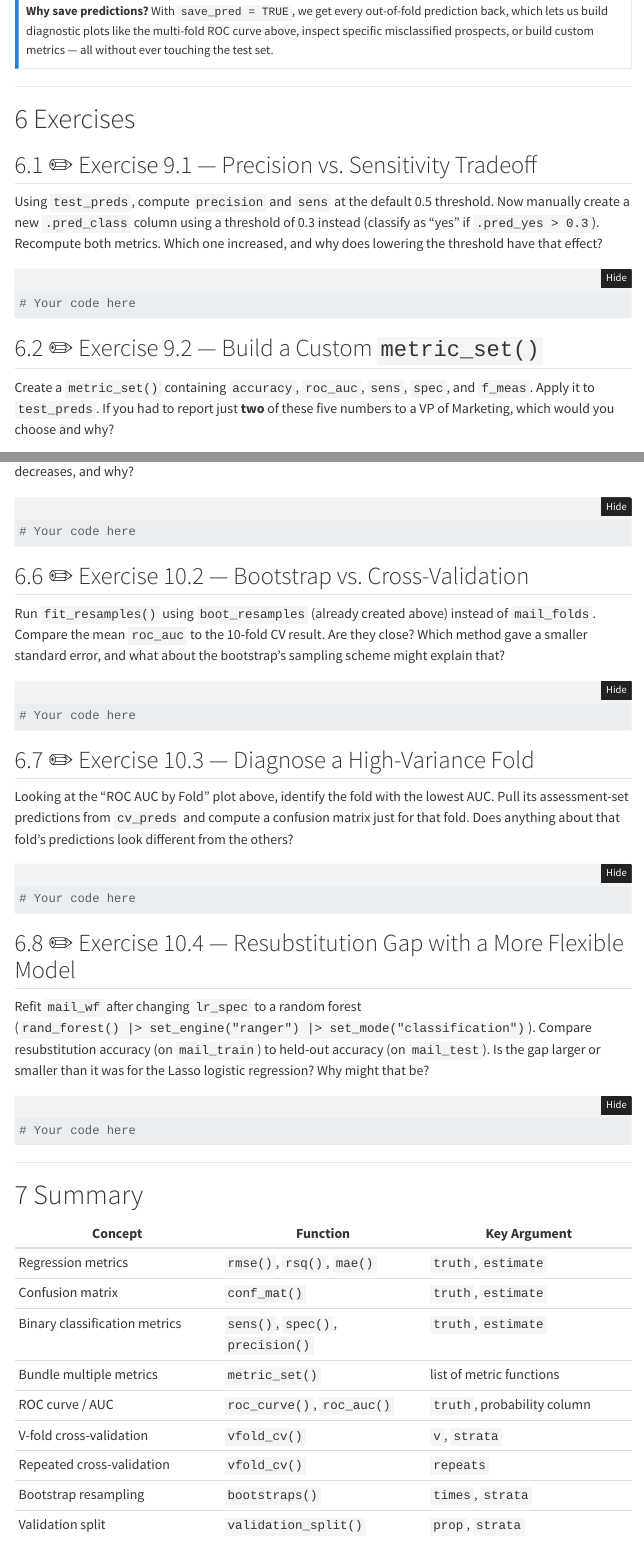
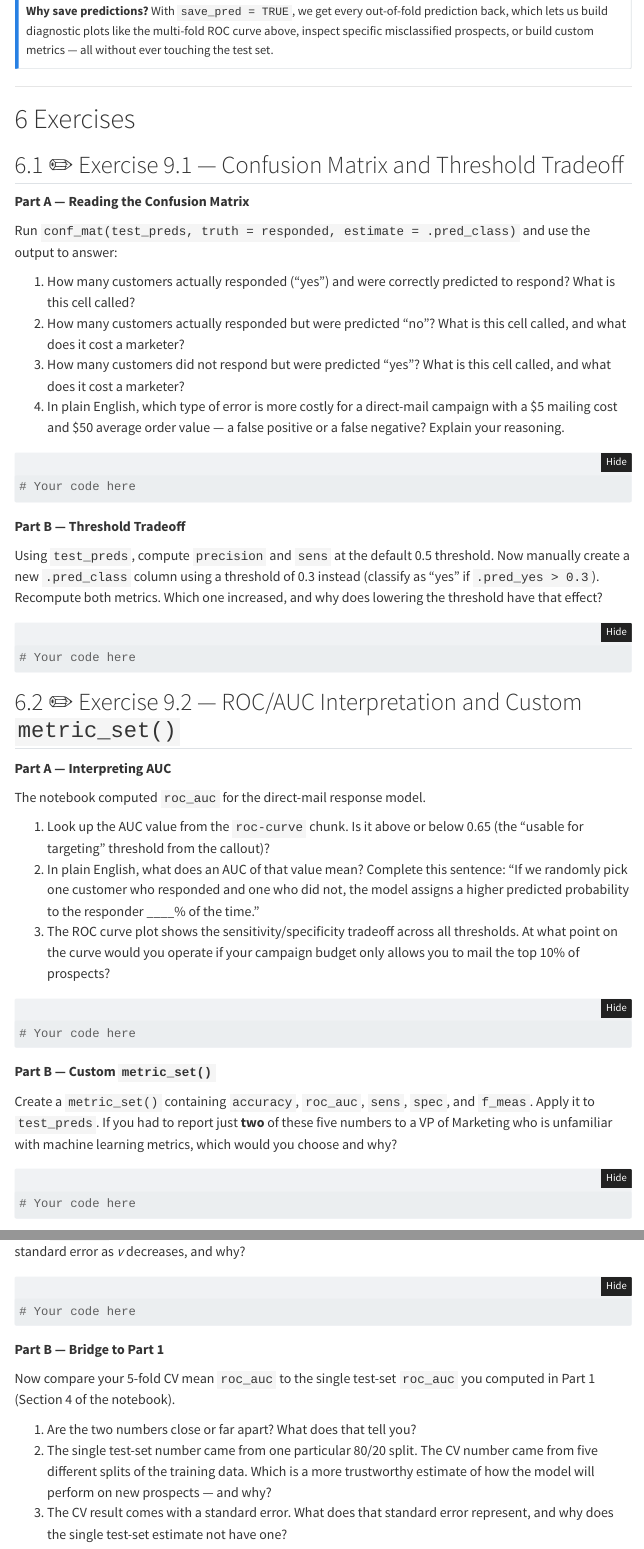
Before and after one commit to jaejungca/model-eval-resampling, a Quarto document (we03_eval_resamp_codebook.qmd): the page in a window 1100 px wide, from 2380 px down, and a second part further down, joined at a grey line. Rendered offline with R 4.5, knitr and Pandoc in place of Quarto, with nearby package versions; some code elsewhere in the file could not run offline; menus at the side of the page are left out; long lines of code are wrapped; common packages that the code uses without loading them are loaded.

````diff
--- a/we03_eval_resamp_codebook.qmd
+++ b/we03_eval_resamp_codebook.qmd
@@ -753,24 +753,73 @@
 
 # Exercises
 
-## ✏️ Exercise 9.1 — Precision vs. Sensitivity Tradeoff
+## ✏️ Exercise 9.1 — Confusion Matrix and Threshold Tradeoff
 
-Using `test_preds`, compute `precision` and `sens` at the default 0.5 threshold. Now manually create a new `.pred_class` column using a threshold of 0.3 instead (classify as "yes" if `.pred_yes > 0.3`). Recompute both metrics. Which one increased, and why does lowering the threshold have that effect?
+**Part A — Reading the Confusion Matrix**
 
-```{r ex9-1, eval=FALSE}
+Run `conf_mat(test_preds, truth = responded, estimate = .pred_class)` and
+use the output to answer:
+
+1. How many customers actually responded ("yes") and were correctly
+   predicted to respond? What is this cell called?
+2. How many customers actually responded but were predicted "no"?
+   What is this cell called, and what does it cost a marketer?
+3. How many customers did not respond but were predicted "yes"?
+   What is this cell called, and what does it cost a marketer?
+4. In plain English, which type of error is more costly for a
+   direct-mail campaign with a $5 mailing cost and $50 average order
+   value — a false positive or a false negative? Explain your reasoning.
+
+```{r ex9-1a, eval=FALSE}
 # Your code here
 
 ```
 
-## ✏️ Exercise 9.2 — Build a Custom `metric_set()`
+**Part B — Threshold Tradeoff**
 
-Create a `metric_set()` containing `accuracy`, `roc_auc`, `sens`, `spec`, and `f_meas`. Apply it to `test_preds`. If you had to report just **two** of these five numbers to a VP of Marketing, which would you choose and why?
+Using `test_preds`, compute `precision` and `sens` at the default 0.5
+threshold. Now manually create a new `.pred_class` column using a threshold
+of 0.3 instead (classify as "yes" if `.pred_yes > 0.3`). Recompute both
+metrics. Which one increased, and why does lowering the threshold have
+that effect?
 
-```{r ex9-2, eval=FALSE}
+```{r ex9-1b, eval=FALSE}
 # Your code here
 
 ```
 
+## ✏️ Exercise 9.2 — ROC/AUC Interpretation and Custom `metric_set()`
+
+**Part A — Interpreting AUC**
+
+The notebook computed `roc_auc` for the direct-mail response model.
+
+1. Look up the AUC value from the `roc-curve` chunk. Is it above or
+   below 0.65 (the "usable for targeting" threshold from the callout)?
+2. In plain English, what does an AUC of that value mean? Complete
+   this sentence: "If we randomly pick one customer who responded and
+   one who did not, the model assigns a higher predicted probability
+   to the responder \_\_\_\_% of the time."
+3. The ROC curve plot shows the sensitivity/specificity tradeoff across
+   all thresholds. At what point on the curve would you operate if your
+   campaign budget only allows you to mail the top 10% of prospects?
+
+```{r ex9-2a, eval=FALSE}
+# Your code here
+
+```
+
+**Part B — Custom `metric_set()`**
+
+Create a `metric_set()` containing `accuracy`, `roc_auc`, `sens`, `spec`,
+and `f_meas`. Apply it to `test_preds`. If you had to report just **two**
+of these five numbers to a VP of Marketing who is unfamiliar with
+machine learning metrics, which would you choose and why?
+
+```{r ex9-2b, eval=FALSE}
+# Your code here
+
+```
 ## ✏️ Exercise 9.3 — Regression Metric Sensitivity to Outliers
 
 Add one synthetic "whale" customer to `reg_preds` with `order_value_next = 5000` and `.pred = 200` (a badly missed prediction). Recompute `rmse` and `mae`. Which metric moved more in percentage terms? What does this tell you about choosing RMSE vs. MAE for marketing data with occasional huge orders?
@@ -795,2 +854 @@
 
-```{r ex10-1, eval=FALSE}
@@ -797 +858,20 @@
+error as *v* decreases, and why?
+
+```{r ex10-1a, eval=FALSE}
 # Your code here
+
+```
+
+**Part B — Bridge to Part 1**
+
+Now compare your 5-fold CV mean `roc_auc` to the single test-set
+`roc_auc` you computed in Part 1 (Section 4 of the notebook).
+
+1. Are the two numbers close or far apart? What does that tell you?
+2. The single test-set number came from one particular 80/20 split.
+   The CV number came from five different splits of the training data.
+   Which is a more trustworthy estimate of how the model will perform
+   on new prospects — and why?
+3. The CV result comes with a standard error. What does that standard
+   error represent, and why does the single test-set estimate not have
+   one?
@@ -816,9 +903,7 @@
 
 ```
 
-## ✏️ Exercise 10.4 — Resubstitution Gap with a More Flexible Model
+## ✏️ Exercise 10.4 — Resubstitution Gap and Model Flexibility
 
-Refit `mail_wf` after changing `lr_spec` to a random forest (`rand_forest() |> set_engine("ranger") |> set_mode("classification")`). Compare resubstitution accuracy (on `mail_train`) to held-out accuracy (on `mail_test`). Is the gap larger or smaller than it was for the Lasso logistic regression? Why might that be?
+**Part A — Observe the Gap**
 
-```{r ex10-4, eval=FALSE}
-# Your code here
````
Also changed, not shown: we03_eval_resamp_codebook.qmd (77 more changed lines), 1 other file.
